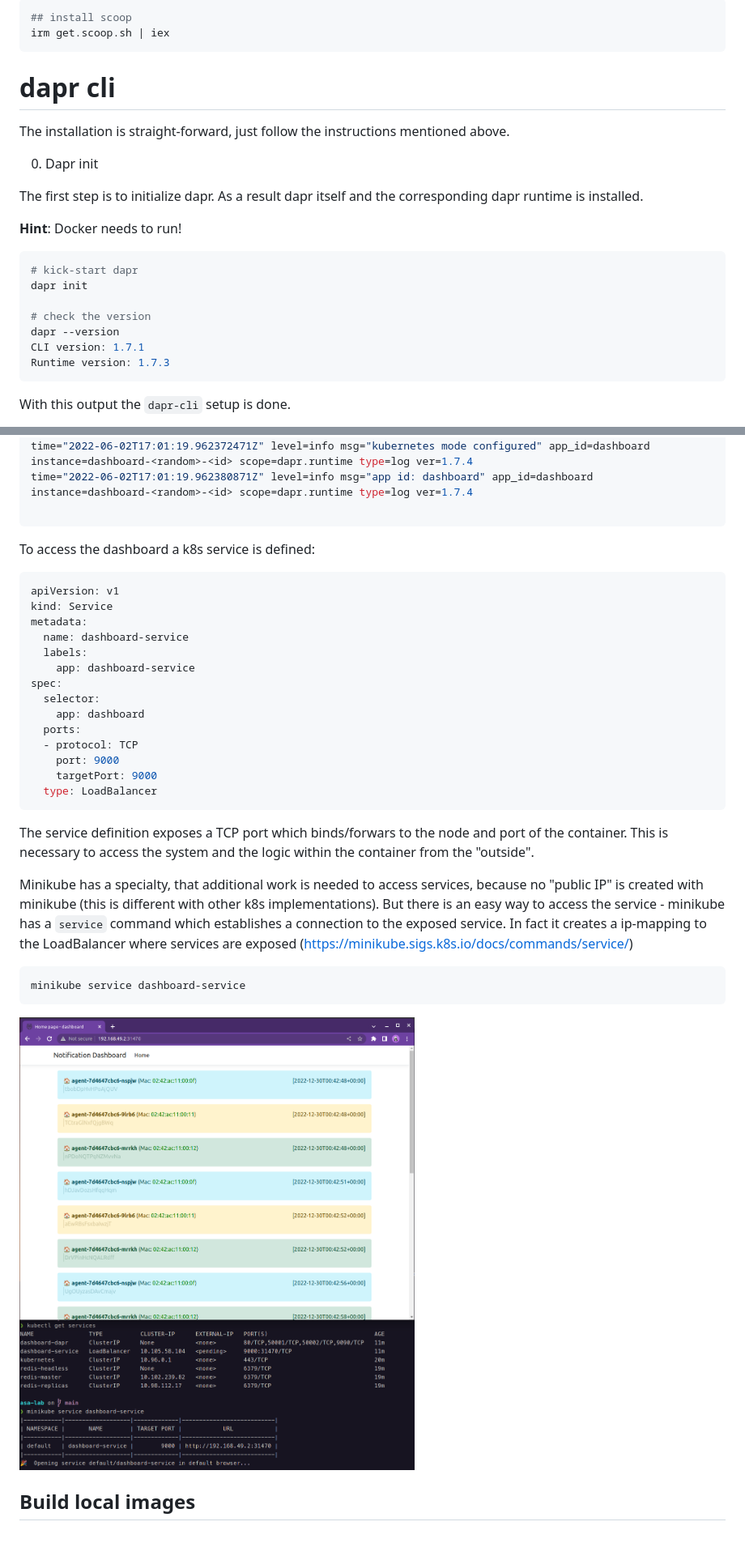
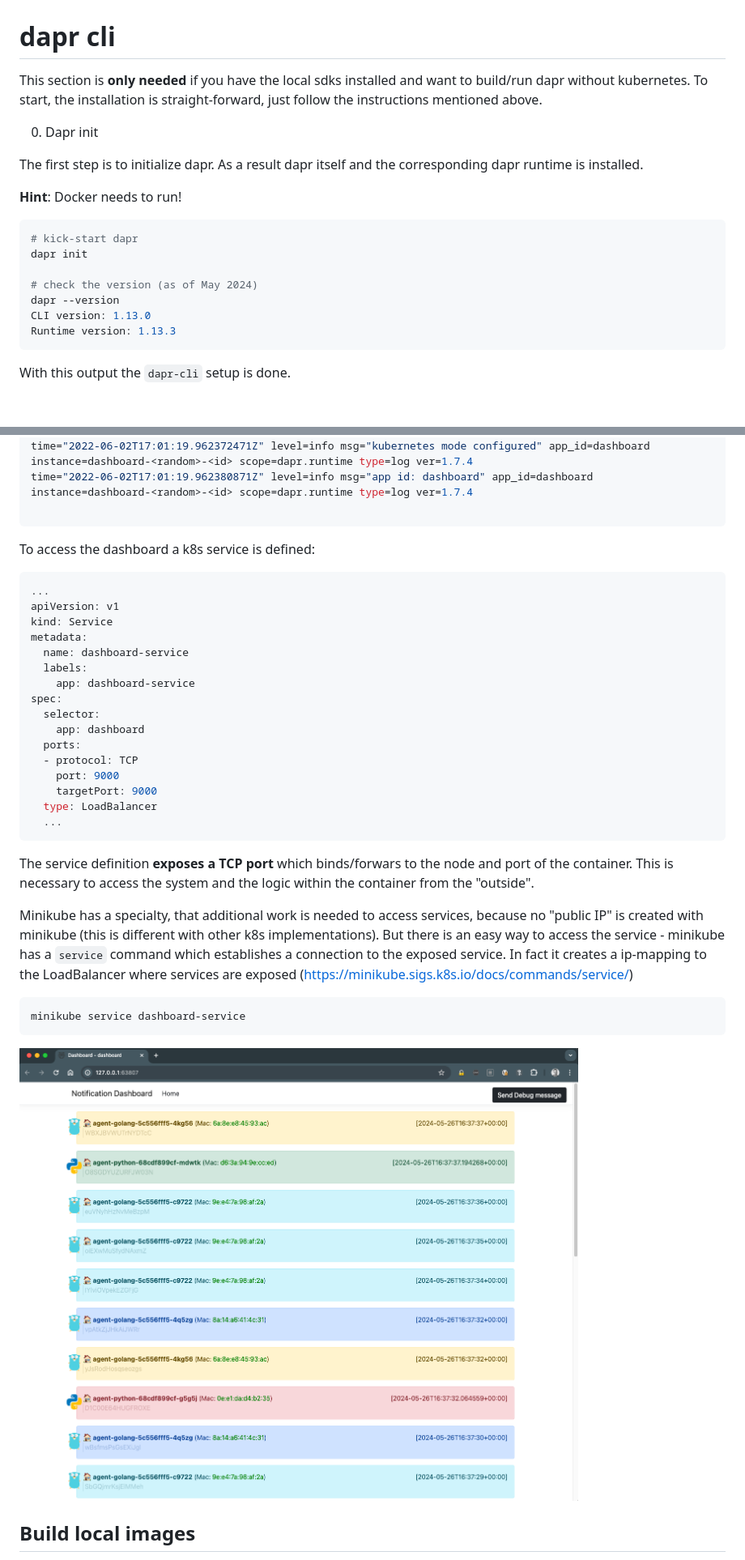
Before and after one commit to bihe/asa-lab-4, a Markdown page: README.md, 2 parts joined by grey strips. Shown: that part at 81% size. Drawn GitHub-style; pictures changed too: .images/k8s_deployment.png; blank space fills up the shorter version.

Commit message:
chore: small updates on using more recent version

````diff
--- a/README.md
+++ b/README.md
@@ -34,11 +34,8 @@ Set-ExecutionPolicy RemoteSigned -Scope CurrentUser
 
-```bash
-## install scoop
-irm get.scoop.sh | iex
-```
 
 # dapr cli
-The installation is straight-forward, just follow the instructions mentioned above.
+This section is **only needed** if you have the local sdks installed and want to build/run dapr without kubernetes.
+To start, the installation is straight-forward, just follow the instructions mentioned above.
 
 0. Dapr init
 
@@ -50,10 +47,10 @@ The first step is to initialize dapr. As a result dapr itself and the correspond
 # kick-start dapr
 dapr init
 
-# check the version
+# check the version (as of May 2024)
 dapr --version
-CLI version: 1.7.1
-Runtime version: 1.7.3
+CLI version: 1.13.0
+Runtime version: 1.13.3
 ```
 
 With this output the `dapr-cli` setup is done.
@@ -328,6 +351,7 @@ time="2022-06-02T17:01:19.962380871Z" level=info msg="app id: dashboard" app_id=
 To access the dashboard a k8s service is defined:
 
 ```yaml
+...
 apiVersion: v1
 kind: Service
 metadata:
@@ -342,9 +366,10 @@ spec:
     port: 9000
     targetPort: 9000
   type: LoadBalancer
+  ...
 ```
 
-The service definition exposes a TCP port which binds/forwars to the node and port of the container. This is necessary to access the system and the logic within the container from the "outside".
+The service definition **exposes a TCP port** which binds/forwars to the node and port of the container. This is necessary to access the system and the logic within the container from the "outside".
 
 Minikube has a specialty, that additional work is needed to access services, because no "public IP" is created with minikube (this is different with other k8s implementations). But there is an easy way to access the service - minikube has a `service` command which establishes a connection to the exposed service. In fact it creates a ip-mapping to the LoadBalancer where services are exposed (https://minikube.sigs.k8s.io/docs/commands/service/)
 
````
Also changed, not shown: other parts of README.md (+49 -23 lines), 2 other files.
